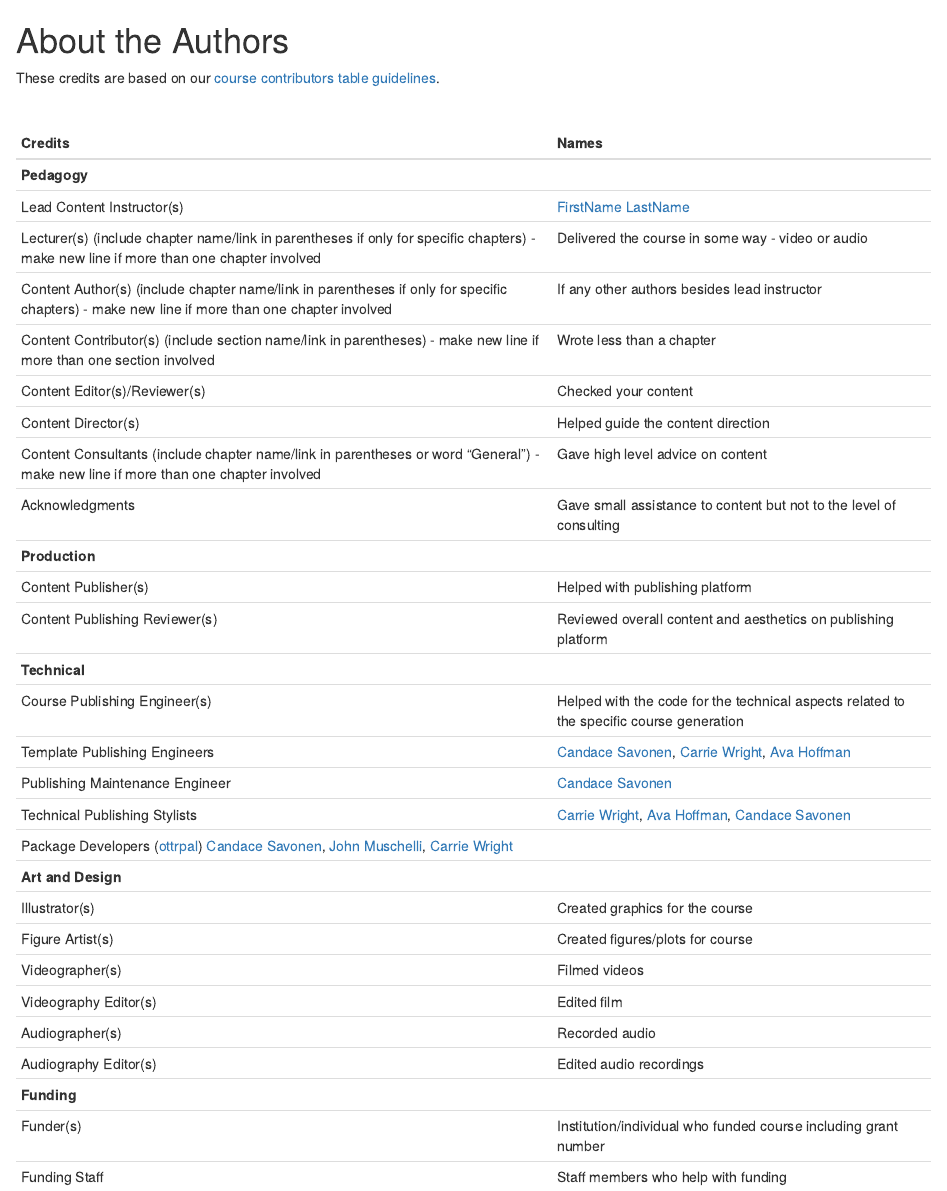
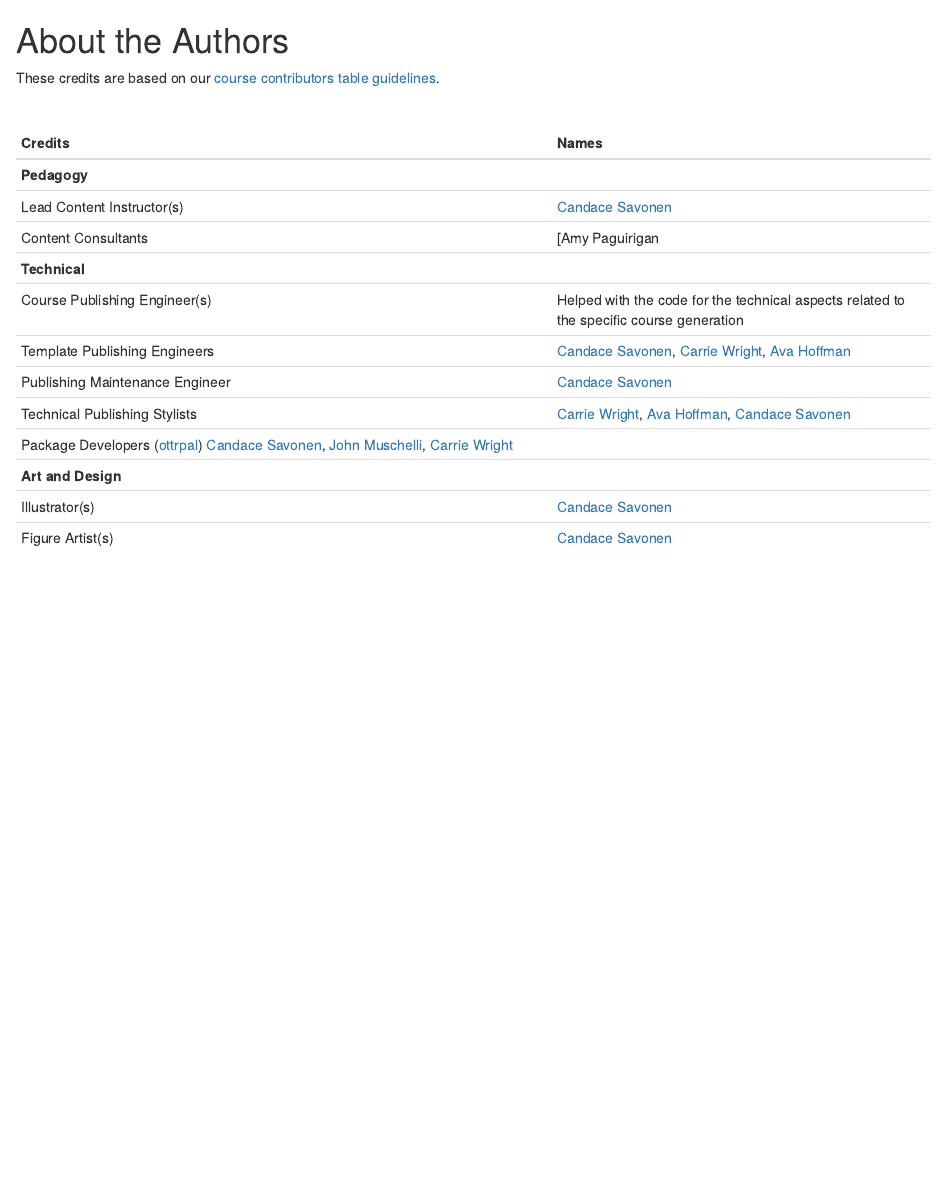
Before and after one commit to fhdsl/dasl-snack-github, an R Markdown document (About.Rmd): the page in a window 1100 px wide, from its top. Rendered offline with R 4.5, knitr and Pandoc, with nearby package versions; drawn as R Markdown's standard HTML page in place of the format the file asks for.

Commit message:
Update About.Rmd

```diff
--- a/About.Rmd
+++ b/About.Rmd
@@ -9,17 +9,8 @@ These credits are based on our [course contributors table guidelines](https://ww
 |Credits|Names|
 |-------|-----|
 |**Pedagogy**||
-|Lead Content Instructor(s)|[FirstName LastName]|
-|Lecturer(s) (include chapter name/link in parentheses if only for specific chapters) - make new line if more than one chapter involved| Delivered the course in some way - video or audio|
-|Content Author(s) (include chapter name/link in parentheses if only for specific chapters) - make new line if more than one chapter involved | If any other authors besides lead instructor|
-|Content Contributor(s) (include section name/link in parentheses) - make new line if more than one section involved|  Wrote less than a chapter|
-|Content Editor(s)/Reviewer(s) | Checked your content|
-|Content Director(s) | Helped guide the content direction|
-|Content Consultants (include chapter name/link in parentheses or word "General") - make new line if more than one chapter involved | Gave high level advice on content|
-|Acknowledgments| Gave small assistance to content but not to the level of consulting |
-|**Production**||
-|Content Publisher(s)| Helped with publishing platform|
-|Content Publishing Reviewer(s)| Reviewed overall content and aesthetics on publishing platform|
+|Lead Content Instructor(s)|[Candace Savonen]|
+|Content Consultants| [Amy Paguirigan|
 |**Technical**||
 |Course Publishing Engineer(s)| Helped with the code for the technical aspects related to the specific course generation|
 |Template Publishing Engineers|[Candace Savonen], [Carrie Wright], [Ava Hoffman]|
@@ -27,15 +18,8 @@ These credits are based on our [course contributors table guidelines](https://ww
 |Technical Publishing Stylists|[Carrie Wright], [Ava Hoffman], [Candace Savonen]|
 |Package Developers ([ottrpal]) [Candace Savonen], [John Muschelli], [Carrie Wright]|
 |**Art and Design**||
-|Illustrator(s)| Created graphics for the course|
-|Figure Artist(s)| Created figures/plots for course|
-|Videographer(s)| Filmed videos|
-|Videography Editor(s)| Edited film|
-|Audiographer(s)| Recorded audio|
-|Audiography Editor(s)| Edited audio recordings|
-|**Funding**||
-|Funder(s)| Institution/individual who funded course including grant number|
-|Funding Staff| Staff members who help with funding|
+|Illustrator(s)| [Candace Savonen]|
+|Figure Artist(s)|[Candace Savonen]|
 
 &nbsp;
 
```
Also changed, not shown: About.Rmd (1 more changed lines).
